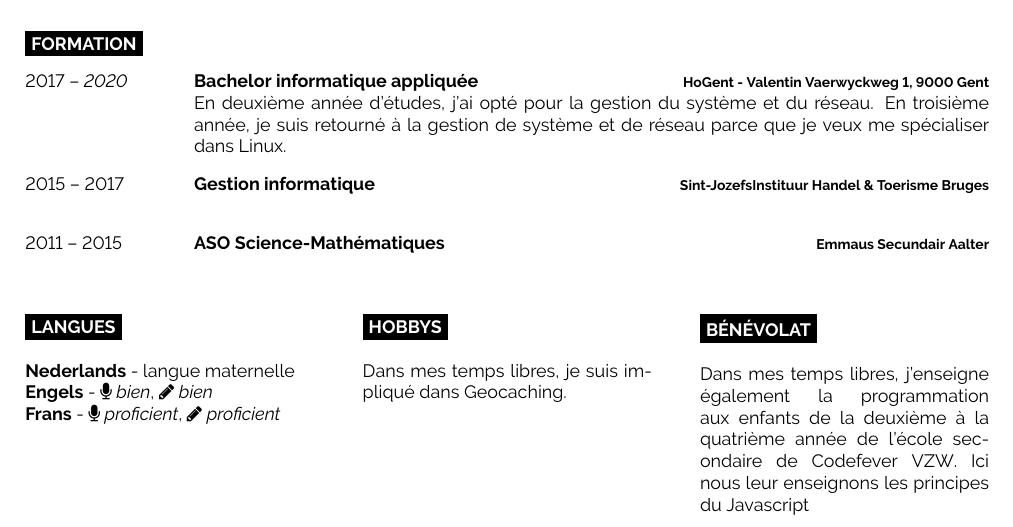
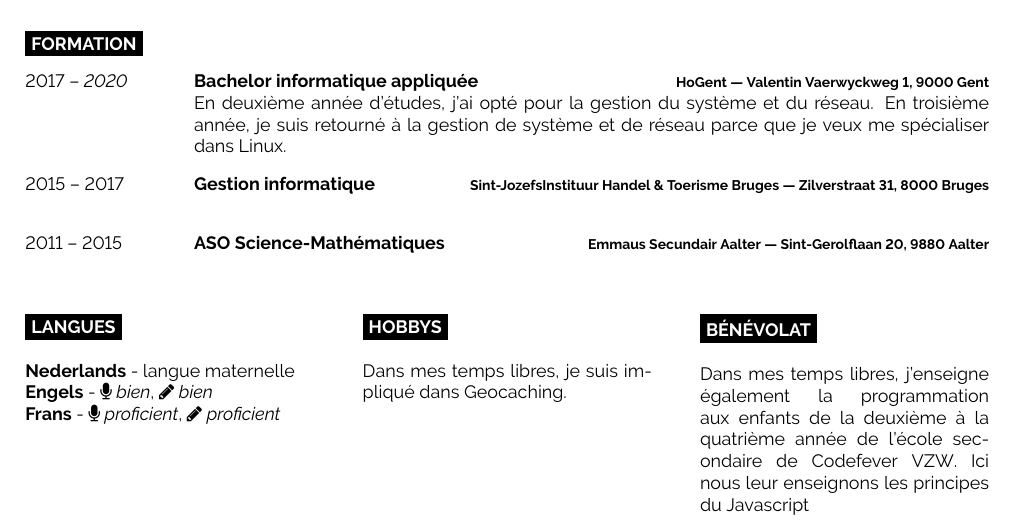
Before and after one commit to maartenbeeckmans/resume, a LaTeX CV (curriculumvitae_fr.tex): part of the page, cut so that both start at the same text. Compiled offline with pdfLaTeX.

Commit message:
voeg adres toe

```diff
--- a/curriculumvitae_fr.tex
+++ b/curriculumvitae_fr.tex
@@ -122,17 +122,17 @@
 	\entry
 		{2017 -- \textit{2020}}
 		{\href{https://www.hogent.be/opleidingen/bachelors/toegepaste-informatica/}{Bachelor informatique appliqu\'{e}e}}
-		{HoGent - Valentin Vaerwyckweg 1, 9000 Gent}
+		{HoGent --- Valentin Vaerwyckweg 1, 9000 Gent}
 		{En deuxi\`{e}me année d'\'{e}tudes, j'ai opt\'{e} pour la gestion du syst\`{e}me et du r\'{e}seau. En troisi\`{e}me ann\'{e}e, je suis retourn\'{e} \`{a} la gestion de syst\`{e}me et de r\'{e}seau parce que je veux me sp\'{e}cialiser dans Linux. }
 	\entry
 		{2015 -- 2017}
 		{\href{https://www.sintjozefbrugge.be/5e-en-6e-netwerken-en-it/}{Gestion informatique}}
-		{Sint-JozefsInstituur Handel \& Toerisme Bruges}
+		{Sint-JozefsInstituur Handel \& Toerisme Bruges --- Zilverstraat 31, 8000 Bruges}
 		{}
 	\entry
 		{2011 -- 2015}
 		{ASO Science-Mathématiques}
-		{Emmaus Secundair Aalter}
+		{Emmaus Secundair Aalter --- Sint-Gerolflaan 20, 9880 Aalter}
 		{ }
 \end{entrylist}
 
```
Also changed, not shown: curriculumvitae_fr.pdf.
